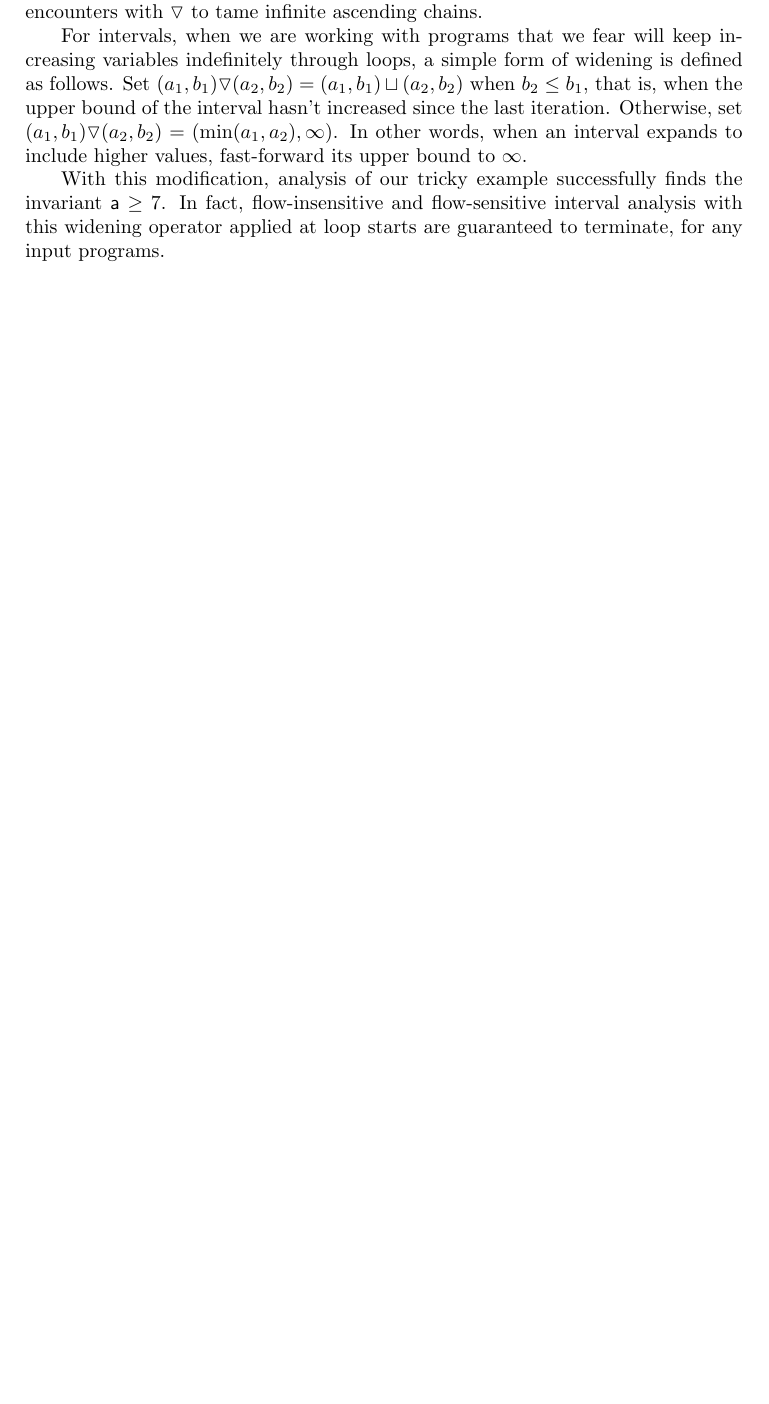
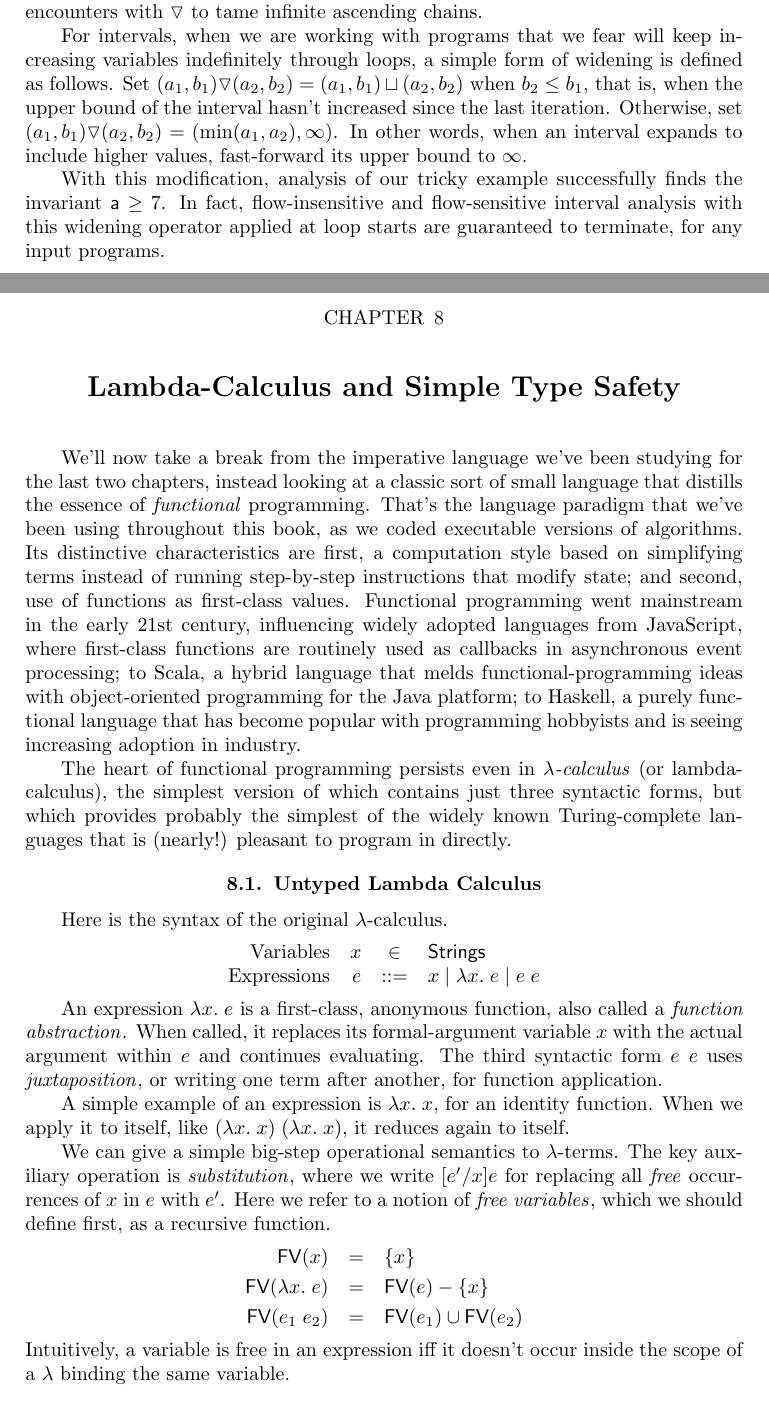
Before and after one commit to achlipala/frap, a LaTeX thesis (frap_book.tex): part of page 49 of 56 before the commit and two parts of pages 49 and 51 of 58 after it, the two joined at a grey line, cut so that both start at the same text, the shorter picture padded with empty space. Compiled offline with pdfLaTeX.

Commit message:
Start of LambdaCalculus book chapter

```diff
--- a/frap_book.tex
+++ b/frap_book.tex
@@ -2019,3 +2019,42 @@ In other words, when an interval expands to include higher values, fast-forward
 With this modification, analysis of our tricky example successfully finds the invariant $\mathsf{a} \geq 7$.
 In fact, flow-insensitive and flow-sensitive interval analysis with this widening operator applied at loop starts are guaranteed to terminate, for any input programs.
 
+
+%%%%%%%%%%%%%%%%%%%%%%%%%%%%%%%%%%%%%%%%%%%%%%%%%%%%%%%%%%%%%%%%%%%%%%%%%%%%%%%%
+
+\chapter{Lambda-Calculus and Simple Type Safety}
+
+We'll now take a break from the imperative language we've been studying for the last two chapters, instead looking at a classic sort of small language that distills the essence of \emph{functional} programming\index{functional programming}.
+That's the language paradigm that we've been using throughout this book, as we coded executable versions of algorithms.
+Its distinctive characteristics are first, a computation style based on simplifying terms instead of running step-by-step instructions that modify state; and second, use of functions as first-class values.
+Functional programming went mainstream in the early 21st century, influencing widely adopted languages from JavaScript\index{JavaScript}, where first-class functions are routinely used as callbacks in asynchronous event processing; to Scala\index{Scala}, a hybrid language that melds functional-programming ideas with object-oriented programming for the Java platform; to Haskell\index{Haskell}, a purely functional language that has become popular with programming hobbyists and is seeing increasing adoption in industry.
+
+The heart of functional programming persists even in \emph{$\lambda$-calculus}\index{$\lambda$-calculus} (or lambda-calculus\index{lambda-calculus}), the simplest version of which contains just three syntactic forms, but which provides probably the simplest of the widely known Turing-complete languages that is (nearly!) pleasant to program in directly.
+
+
+\section{Untyped Lambda Calculus}
+
+Here is the syntax of the original $\lambda$-calculus.
+$$\begin{array}{rrcl}
+  \textrm{Variables} & x &\in& \mathsf{Strings} \\
+  \textrm{Expressions} & e &::=& x \mid \lambda x. \; e \mid e \; e
+\end{array}$$
+
+An expression $\lambda x. \; e$\index{$\lambda$ expression} is a first-class, anonymous function, also called a \emph{function abstraction}\index{function abstraction}.
+When called, it replaces its formal-argument variable $x$ with the actual argument within $e$ and continues evaluating.
+The third syntactic form $e \; e$ uses \emph{juxtaposition}\index{juxtaposition}, or writing one term after another, for function application.
+
+A simple example of an expression is $\lambda x. \; x$, for an identity function.
+When we apply it to itself, like $(\lambda x. \; x) \; (\lambda x. \; x)$, it reduces again to itself.
+
+\newcommand{\fv}[1]{\textsf{FV}(#1)}
+
+We can give a simple big-step operational semantics to $\lambda$-terms.
+The key auxiliary operation is \emph{substitution}\index{substitution}, where we write $\subst{e}{x}{e'}$ for replacing all \emph{free} occurrences of $x$ in $e$ with $e'$.
+Here we refer to a notion of \emph{free variables}\index{free variables}, which we should define first, as a recursive function.
+\begin{eqnarray*}
+  \fv{x} &=& \{x\} \\
+  \fv{\lambda x. \; e} &=& \fv{e} - \{x\} \\
+  \fv{e_1 \; e_2} &=& \fv{e_1} \cup \fv{e_2}
+\end{eqnarray*}
+Intuitively, a variable is free in an expression iff it doesn't occur inside the scope of a $\lambda$ binding the same variable.
```
Also changed, not shown: frap_book.tex (37 more changed lines).
